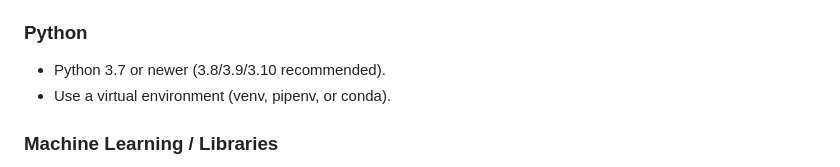
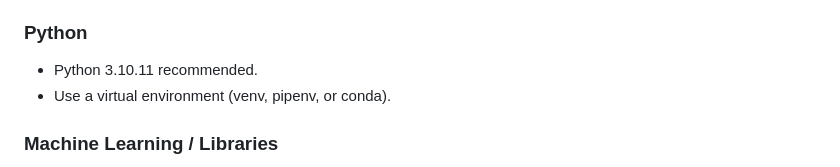
Before and after one commit to GT-Raph/Smart-Customer-Sentiment-Analysis, a Markdown page: README.md, the part around the change. Drawn GitHub-style.

Commit message:
Update Python version recommendation to 3.10.11 in README.md

```diff
--- a/README.md
+++ b/README.md
@@ -32,7 +32,7 @@ This project monitors a folder for facial images, detects emotions, identifies w
 - Recommended: 8+ GB RAM for CPU inference; more recommended for training/large workloads.
 
 ### Python
-- Python 3.7 or newer (3.8/3.9/3.10 recommended).
+- Python 3.10.11 recommended.
 - Use a virtual environment (venv, pipenv, or conda).
 
 ### Machine Learning / Libraries
```
